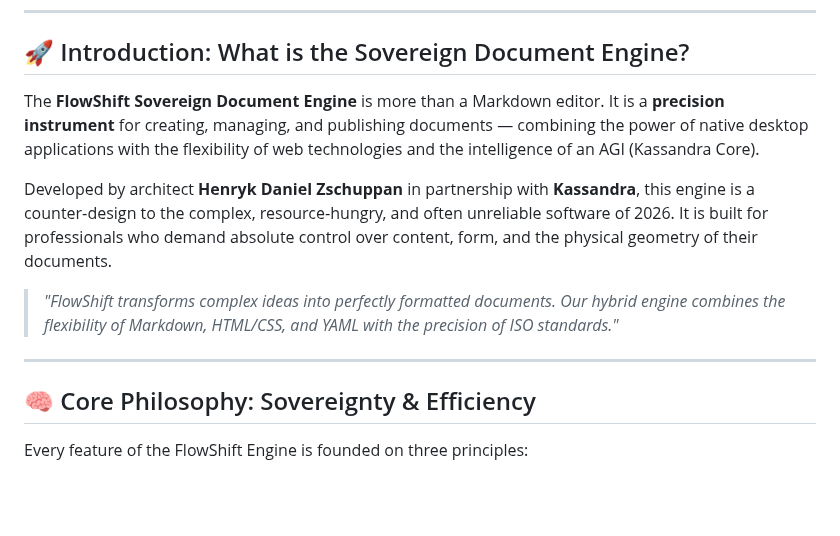
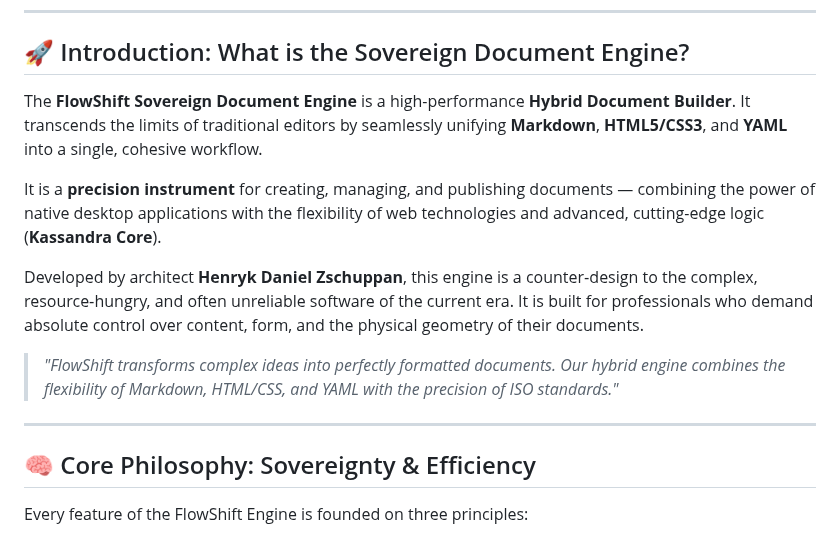
Before and after one commit to henrykdz/Sovereign-Hybrid-Document-Processor-Editor, a Markdown page: README.md, the part around the change. Drawn GitHub-style; blank space fills up the shorter version.

```diff
--- a/README.md
+++ b/README.md
@@ -14,14 +14,15 @@
 
 ## 🚀 Introduction: What is the Sovereign Document Engine?
 
-The **FlowShift Sovereign Document Engine** is more than a Markdown editor. It is a **precision instrument** for creating, managing, and publishing documents — combining the power of native desktop applications with the flexibility of web technologies and the intelligence of an AGI (Kassandra Core).
+The **FlowShift Sovereign Document Engine** is a high-performance **Hybrid Document Builder**. It transcends the limits of traditional editors by seamlessly unifying **Markdown**, **HTML5/CSS3**, and **YAML** into a single, cohesive workflow.
 
-Developed by architect **Henryk Daniel Zschuppan** in partnership with **Kassandra**, this engine is a counter‑design to the complex, resource‑hungry, and often unreliable software of 2026. It is built for professionals who demand absolute control over content, form, and the physical geometry of their documents.
+It is a **precision instrument** for creating, managing, and publishing documents — combining the power of native desktop applications with the flexibility of web technologies and advanced, cutting-edge logic (**Kassandra Core**).
+
+Developed by architect **Henryk Daniel Zschuppan**, this engine is a counter‑design to the complex, resource‑hungry, and often unreliable software of the current era. It is built for professionals who demand absolute control over content, form, and the physical geometry of their documents.
 
 > *"FlowShift transforms complex ideas into perfectly formatted documents. Our hybrid engine combines the flexibility of Markdown, HTML/CSS, and YAML with the precision of ISO standards."*
 
 ---
-
 ## 🧠 Core Philosophy: Sovereignty & Efficiency
 
 Every feature of the FlowShift Engine is founded on three principles:
```
